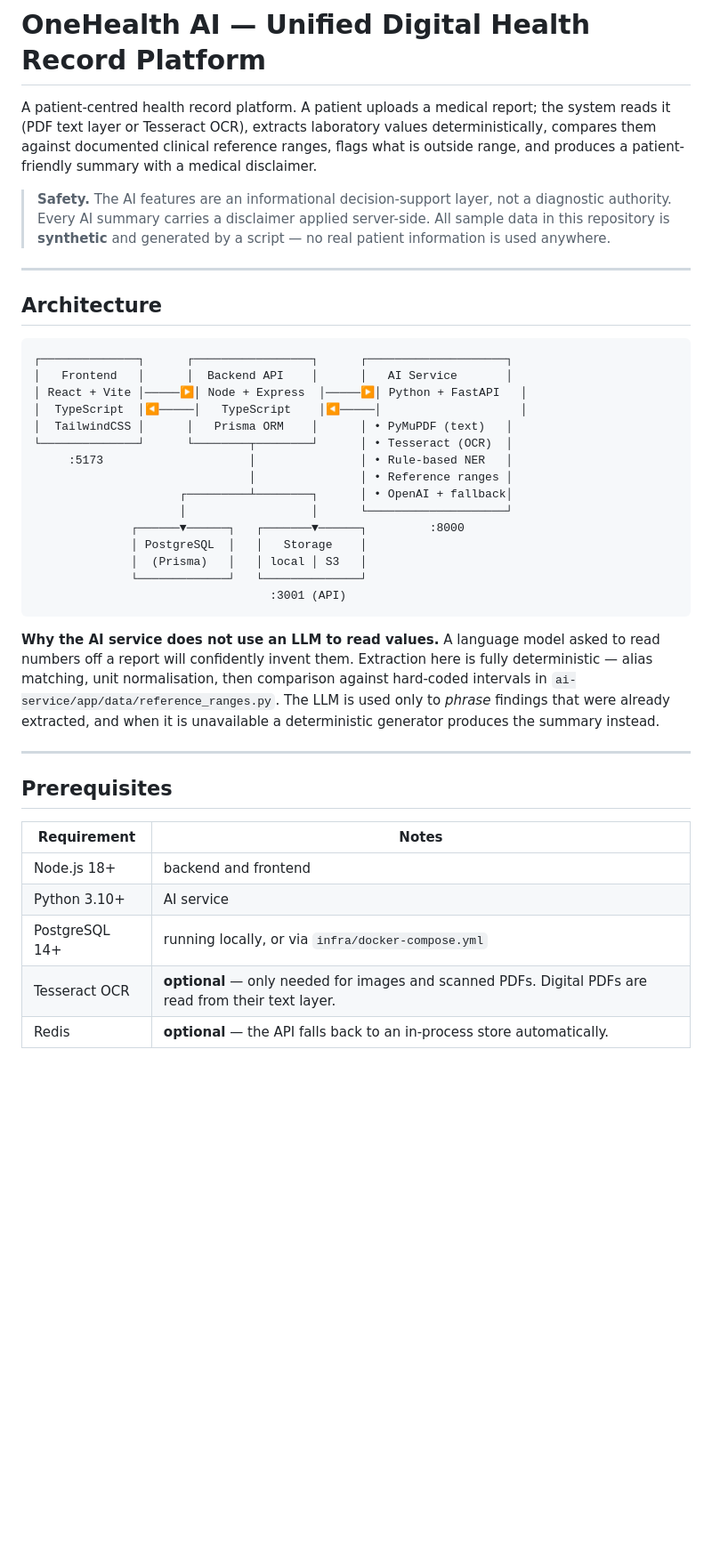
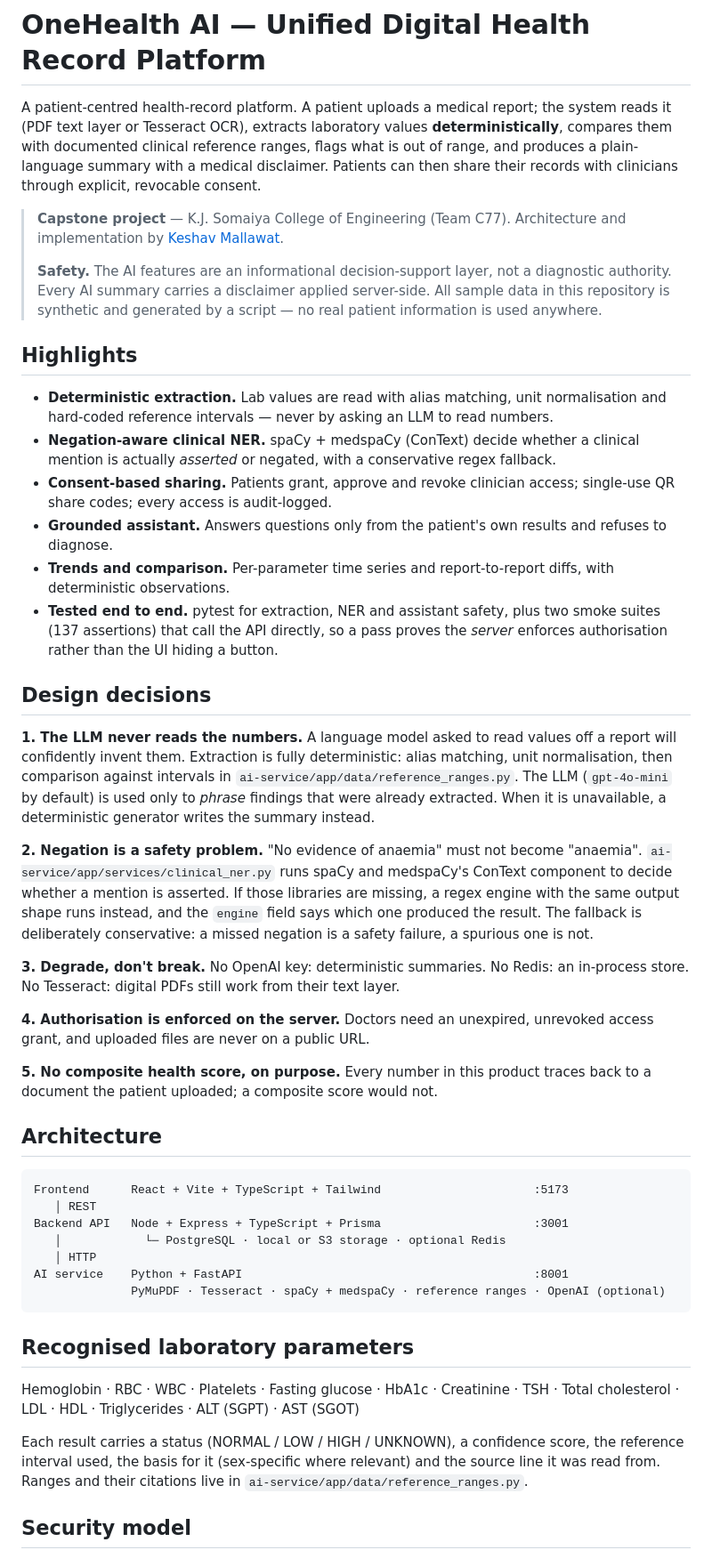
Before and after one commit to keshavmallawat/OneHealth-AI, a Markdown page: README.md, the part around one of its changes. Shown at 89% size. GitHub-like rendering; blank space fills up the shorter version.

````diff
--- a/README.md
+++ b/README.md
@@ -1,54 +1,49 @@
 # OneHealth AI — Unified Digital Health Record Platform
 
-A patient-centred health record platform. A patient uploads a medical report; the
-system reads it (PDF text layer or Tesseract OCR), extracts laboratory values
-deterministically, compares them against documented clinical reference ranges,
-flags what is outside range, and produces a patient-friendly summary with a
-medical disclaimer.
+A patient-centred health-record platform. A patient uploads a medical report; the system reads it (PDF text layer or Tesseract OCR), extracts laboratory values **deterministically**, compares them with documented clinical reference ranges, flags what is out of range, and produces a plain-language summary with a medical disclaimer. Patients can then share their records with clinicians through explicit, revocable consent.
 
-> **Safety.** The AI features are an informational decision-support layer, not a
-> diagnostic authority. Every AI summary carries a disclaimer applied server-side.
-> All sample data in this repository is **synthetic** and generated by a script —
-> no real patient information is used anywhere.
+> **Capstone project** — K.J. Somaiya College of Engineering (Team C77). Architecture and implementation by [Keshav Mallawat](https://github.com/keshavmallawat).
+>
+> **Safety.** The AI features are an informational decision-support layer, not a diagnostic authority. Every AI summary carries a disclaimer applied server-side. All sample data in this repository is synthetic and generated by a script — no real patient information is used anywhere.
 
----
+## Highlights
+
+- **Deterministic extraction.** Lab values are read with alias matching, unit normalisation and hard-coded reference intervals — never by asking an LLM to read numbers.
+- **Negation-aware clinical NER.** spaCy + medspaCy (ConText) decide whether a clinical mention is actually *asserted* or negated, with a conservative regex fallback.
+- **Consent-based sharing.** Patients grant, approve and revoke clinician access; single-use QR share codes; every access is audit-logged.
+- **Grounded assistant.** Answers questions only from the patient's own results and refuses to diagnose.
+- **Trends and comparison.** Per-parameter time series and report-to-report diffs, with deterministic observations.
+- **Tested end to end.** pytest for extraction, NER and assistant safety, plus two smoke suites (137 assertions) that call the API directly, so a pass proves the *server* enforces authorisation rather than the UI hiding a button.
+
+## Design decisions
+
+**1. The LLM never reads the numbers.** A language model asked to read values off a report will confidently invent them. Extraction is fully deterministic: alias matching, unit normalisation, then comparison against intervals in `ai-service/app/data/reference_ranges.py`. The LLM (`gpt-4o-mini` by default) is used only to *phrase* findings that were already extracted. When it is unavailable, a deterministic generator writes the summary instead.
+
+**2. Negation is a safety problem.** "No evidence of anaemia" must not become "anaemia". `ai-service/app/services/clinical_ner.py` runs spaCy and medspaCy's ConText component to decide whether a mention is asserted. If those libraries are missing, a regex engine with the same output shape runs instead, and the `engine` field says which one produced the result. The fallback is deliberately conservative: a missed negation is a safety failure, a spurious one is not.
+
+**3. Degrade, don't break.** No OpenAI key: deterministic summaries. No Redis: an in-process store. No Tesseract: digital PDFs still work from their text layer.
+
+**4. Authorisation is enforced on the server.** Doctors need an unexpired, unrevoked access grant, and uploaded files are never on a public URL.
+
+**5. No composite health score, on purpose.** Every number in this product traces back to a document the patient uploaded; a composite score would not.
 
 ## Architecture
 
 ```
-┌──────────────┐      ┌─────────────────┐      ┌────────────────────┐
-│   Frontend   │      │  Backend API    │      │   AI Service       │
-│ React + Vite │─────▶│ Node + Express  │─────▶│ Python + FastAPI   │
-│  TypeScript  │◀─────│   TypeScript    │◀─────│                    │
-│  TailwindCSS │      │   Prisma ORM    │      │ • PyMuPDF (text)   │
-└──────────────┘      └────────┬────────┘      │ • Tesseract (OCR)  │
-     :5173                     │               │ • Rule-based NER   │
-                               │               │ • Reference ranges │
-                     ┌─────────┴────────┐      │ • OpenAI + fallback│
-                     │                  │      └────────────────────┘
-              ┌──────▼──────┐   ┌───────▼──────┐         :8000
-              │ PostgreSQL  │   │   Storage    │
-              │  (Prisma)   │   │ local │ S3   │
-              └─────────────┘   └──────────────┘
-                                  :3001 (API)
+Frontend      React + Vite + TypeScript + Tailwind                      :5173
+   │ REST
+Backend API   Node + Express + TypeScript + Prisma                      :3001
+   │            └─ PostgreSQL · local or S3 storage · optional Redis
+   │ HTTP
+AI service    Python + FastAPI                                          :8001
+              PyMuPDF · Tesseract · spaCy + medspaCy · reference ranges · OpenAI (optional)
 ```
 
-**Why the AI service does not use an LLM to read values.** A language model asked
-to read numbers off a report will confidently invent them. Extraction here is
-fully deterministic — alias matching, unit normalisation, then comparison against
-hard-coded intervals in `ai-service/app/data/reference_ranges.py`. The LLM is used
-only to *phrase* findings that were already extracted, and when it is unavailable
-a deterministic generator produces the summary instead.
+## Recognised laboratory parameters
 
----
+Hemoglobin · RBC · WBC · Platelets · Fasting glucose · HbA1c · Creatinine · TSH · Total cholesterol · LDL · HDL · Triglycerides · ALT (SGPT) · AST (SGOT)
 
-## Prerequisites
+Each result carries a status (NORMAL / LOW / HIGH / UNKNOWN), a confidence score, the reference interval used, the basis for it (sex-specific where relevant) and the source line it was read from. Ranges and their citations live in `ai-service/app/data/reference_ranges.py`.
 
-| Requirement | Notes |
-|---|---|
-| Node.js 18+ | backend and frontend |
-| Python 3.10+ | AI service |
-| PostgreSQL 14+ | running locally, or via `infra/docker-compose.yml` |
-| Tesseract OCR | **optional** — only needed for images and scanned PDFs. Digital PDFs are read from their text layer. |
-| Redis | **optional** — the API falls back to an in-process store automatically. |
+## Security model
 
````
Also changed, not shown: other parts of README.md (+66 -177 lines).
